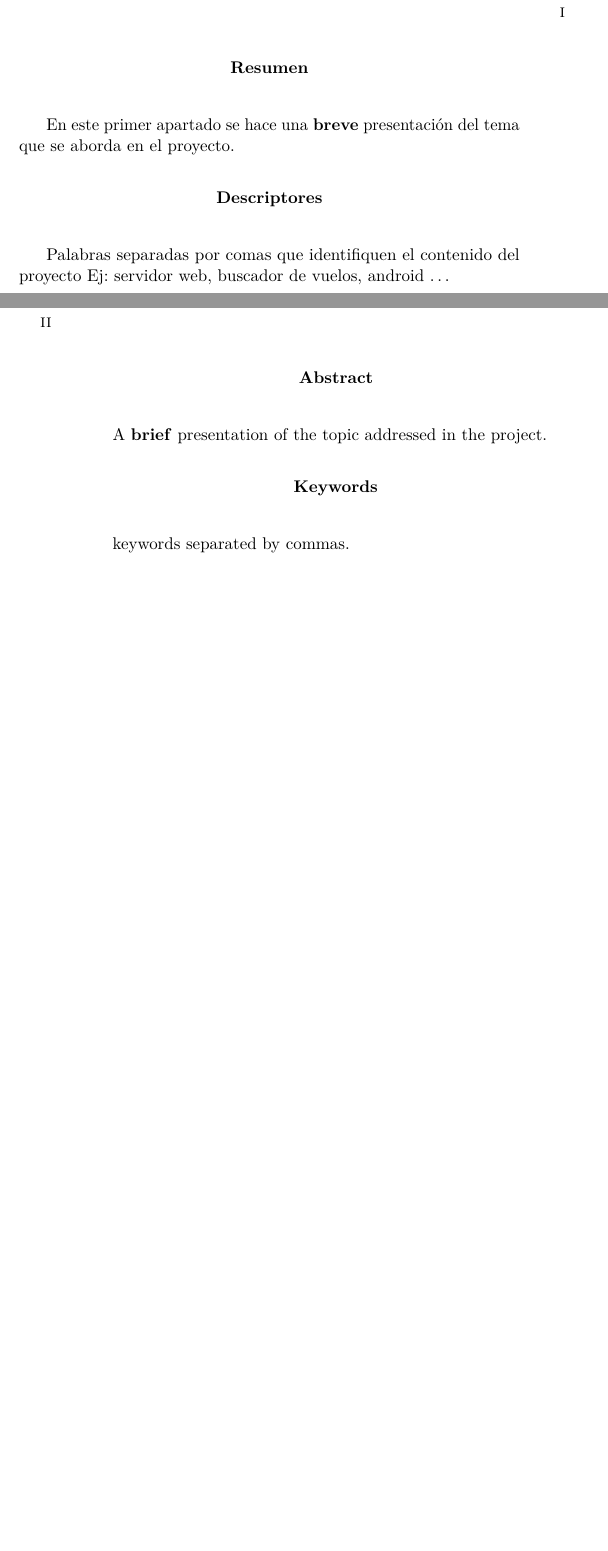
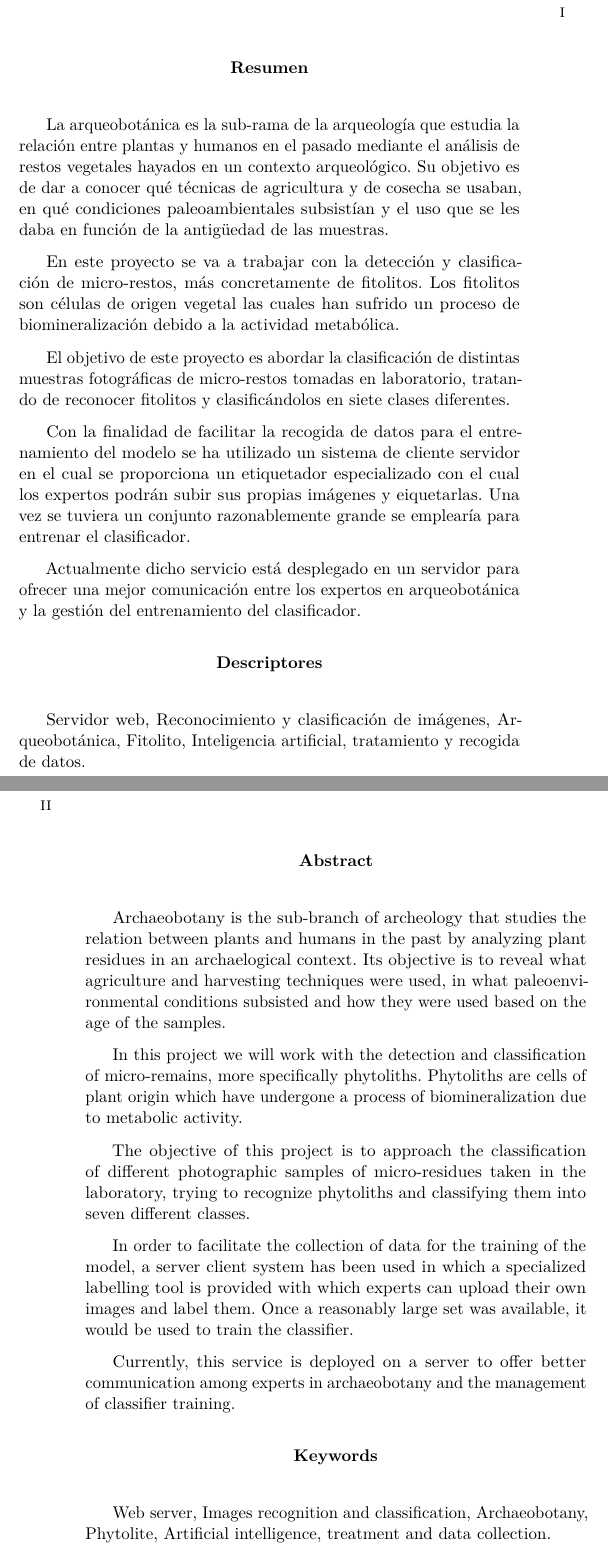
Before and after one commit to mmb0093/TFG_Fitolitos, a LaTeX book (Docs/memoria.tex): two parts of pages 7 and 8 of 27, joined at a grey line, cut so that both start at the same text, the shorter picture padded with empty space. Compiled offline with pdfLaTeX.

Commit message:
resumen y abstract

```diff
--- a/Docs/memoria.tex
+++ b/Docs/memoria.tex
@@ -423,25 +423,41 @@ D. nombre co-tutor
 % Abstract en castellano
 \renewcommand*\abstractname{Resumen}
 \begin{abstract}
-En este primer apartado se hace una \textbf{breve} presentación del tema que se aborda en el proyecto.
+La arqueobotánica es la sub-rama de la arqueología que estudia la relación entre plantas y humanos en el pasado mediante el análisis de restos vegetales hayados en un contexto arqueológico. Su objetivo es de dar a conocer qué técnicas de agricultura y de cosecha se usaban, en qué condiciones paleoambientales subsistían y el uso que se les daba en función de la antigüedad de las muestras.
+
+En este proyecto se va a trabajar con la detección y clasificación de micro-restos, más concretamente de fitolitos. Los fitolitos son células de origen vegetal las cuales han sufrido un proceso de biomineralización debido a la actividad metabólica.
+
+El objetivo de este proyecto es abordar la clasificación de distintas muestras fotográficas de micro-restos tomadas en laboratorio, tratando de reconocer fitolitos y clasificándolos en siete clases diferentes.
+
+Con la finalidad de facilitar la recogida de datos para el entrenamiento del modelo se ha utilizado un sistema de cliente servidor en el cual se proporciona un etiquetador especializado con el cual los expertos podrán subir sus propias imágenes y eiquetarlas. Una vez se tuviera un conjunto razonablemente grande se emplearía para entrenar el clasificador.
+
+Actualmente dicho servicio está desplegado en un servidor para ofrecer una mejor comunicación entre los expertos en arqueobotánica y la gestión del entrenamiento del clasificador.
 \end{abstract}
 
 \renewcommand*\abstractname{Descriptores}
 \begin{abstract}
-Palabras separadas por comas que identifiquen el contenido del proyecto Ej: servidor web, buscador de vuelos, android \ldots
+Servidor web, Reconocimiento y clasificación de imágenes, Arqueobotánica, Fitolito, Inteligencia artificial, tratamiento y recogida de datos.
 \end{abstract}
 
 \clearpage
 
 % Abstract en inglés
 \renewcommand*\abstractname{Abstract}
-\begin{abstract}
-A \textbf{brief} presentation of the topic addressed in the project.
+\begin{abstract}Archaeobotany is the sub-branch of archeology that studies the relation between plants and humans in the past by analyzing plant residues in an archaelogical context. Its objective is to reveal what agriculture and harvesting techniques were used, in what paleoenvironmental conditions subsisted and how they were used based on the age of the samples.
+
+In this project we will work with the detection and classification of micro-remains, more specifically phytoliths. Phytoliths are cells of plant origin which have undergone a process of biomineralization due to metabolic activity.
+
+The objective of this project is to approach the classification of different photographic samples of micro-residues taken in the laboratory, trying to recognize phytoliths and classifying them into seven different classes.
+
+In order to facilitate the collection of data for the training of the model, a server client system has been used in which a specialized labelling tool is provided with which experts can upload their own images and label them. Once a reasonably large set was available, it would be used to train the classifier.
+
+Currently, this service is deployed on a server to offer better communication among experts in archaeobotany and the management of classifier training.
 \end{abstract}
 
 \renewcommand*\abstractname{Keywords}
 \begin{abstract}
-keywords separated by commas.
+
+Web server, Images recognition and classification, Archaeobotany, Phytolite, Artificial intelligence, treatment and data collection.
 \end{abstract}
 
 \clearpage
```
Also changed, not shown: Docs/memoria.pdf, 8 other files.
